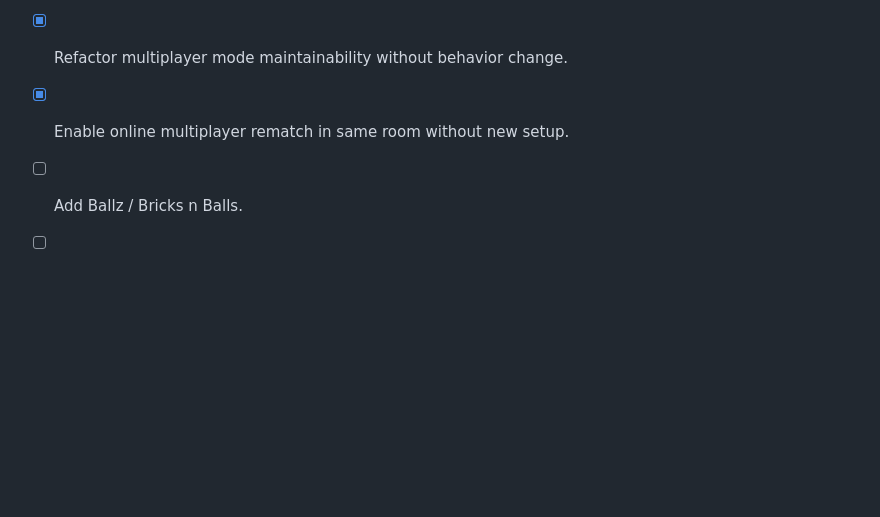
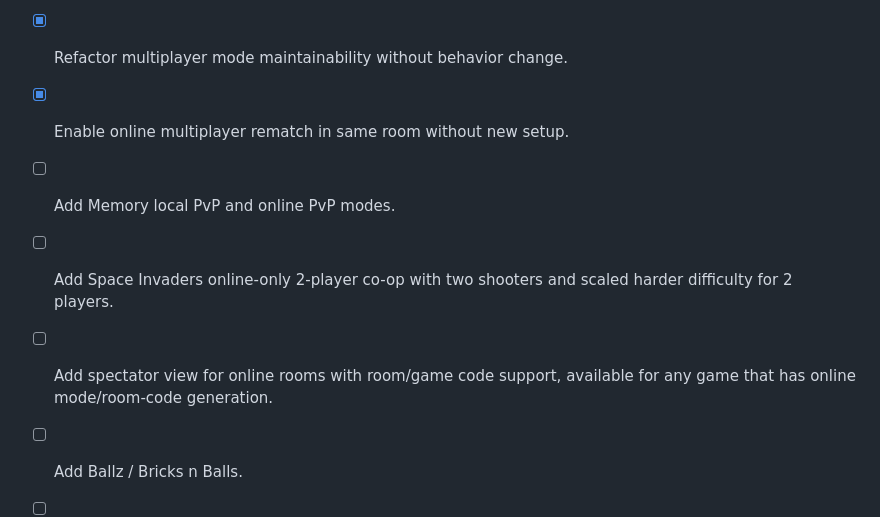
Before and after one commit to lauritsk/games, a Markdown page: TODO.md, the part around the change. Drawn GitHub-style; blank space fills up the shorter version.

Commit message:
docs: add multiplayer roadmap todos

```diff
--- a/TODO.md
+++ b/TODO.md
@@ -28,6 +28,9 @@
 - [x] Add live multiplayer, starting with 1v1 for games where it fits; use short-lived CSPRNG room codes (prefer 6+ base32/alphanumeric chars over 6 digits), join rate limits, and per-player session tokens.
 - [x] Refactor multiplayer mode maintainability without behavior change.
 - [x] Enable online multiplayer rematch in same room without new setup.
+- [ ] Add Memory local PvP and online PvP modes.
+- [ ] Add Space Invaders online-only 2-player co-op with two shooters and scaled harder difficulty for 2 players.
+- [ ] Add spectator view for online rooms with room/game code support, available for any game that has online mode/room-code generation.
 - [ ] Add Ballz / Bricks n Balls.
 - [ ] Add Asteroids.
 - [ ] Add Frogger.
```
